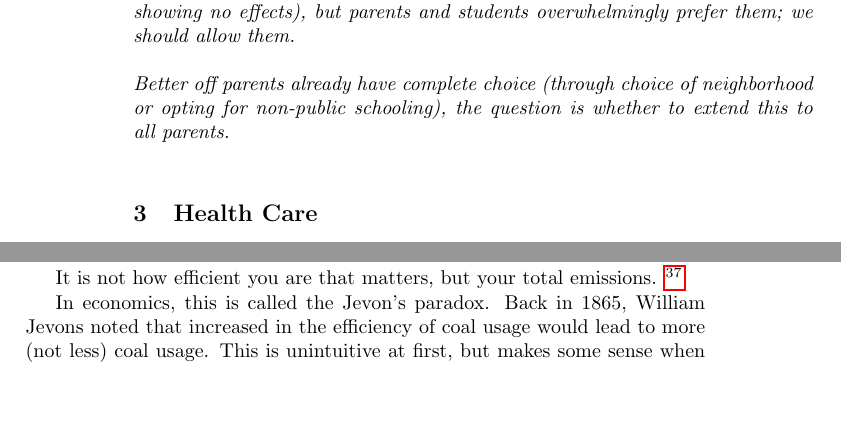
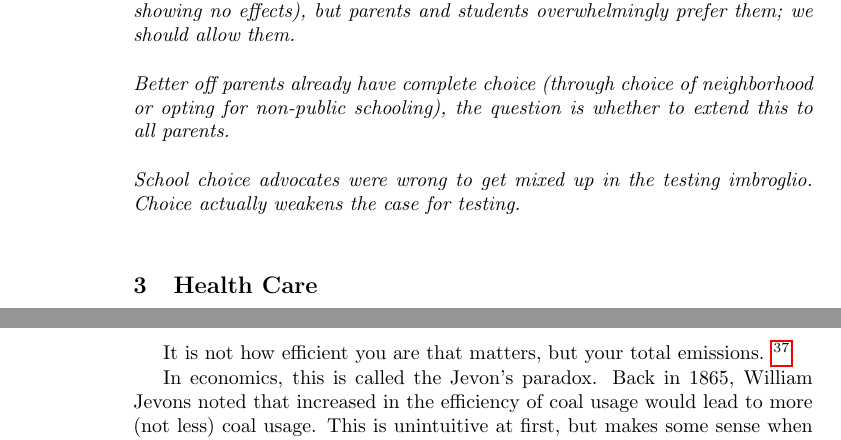
Before and after one commit to luispedro/libertarian-welfare, a LaTeX thesis (book/libertarian-welfare.tex, which reads book/education.tex): two parts of pages 8 and 21 of 31 before the commit and two parts of pages 8 and 22 of 31 after it, joined at a grey line, cut so that both start at the same text, the shorter picture padded with empty space. Compiled offline with pdfLaTeX.

Commit message:
ENH Testing & choice. No relation

```diff
--- a/book/education.tex
+++ b/book/education.tex
@@ -234,3 +234,6 @@ prefer them; we should allow them.
 \thought Better off parents already have complete choice (through choice of
 neighborhood or opting for non-public schooling), the question is whether to
 extend this to all parents.
+
+\thought School choice advocates were wrong to get mixed up in the testing
+imbroglio. Choice actually weakens the case for testing.
```
